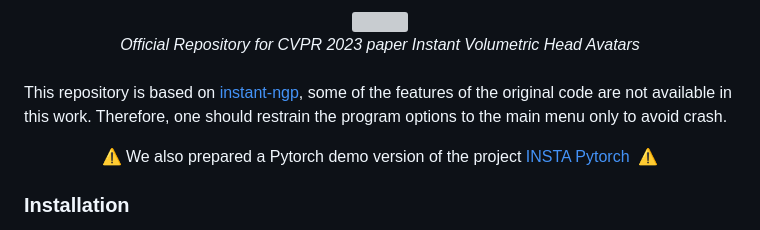
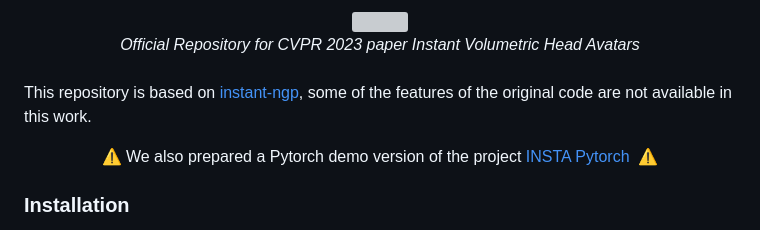
Before and after one commit to Zielon/INSTA, a Markdown page: README.md, the part around the change. Drawn GitHub-style; grey boxes are pictures that could not be loaded.

Commit message:
headless training

```diff
--- a/README.md
+++ b/README.md
@@ -21,7 +21,7 @@
 </div>
 <br>
 
-This repository is based on [instant-ngp](https://github.com/NVlabs/instant-ngp), some of the features of the original code are not available in this work. Therefore, one should restrain the program options to the main menu only to avoid crash.
+This repository is based on [instant-ngp](https://github.com/NVlabs/instant-ngp), some of the features of the original code are not available in this work.
 
 <div align="center">
 &#x26A0 We also prepared a Pytorch demo version of the project <a href="https://github.com/Zielon/INSTA-pytorch" target="_blank">INSTA Pytorch&nbsp</a> &#x26A0
```
